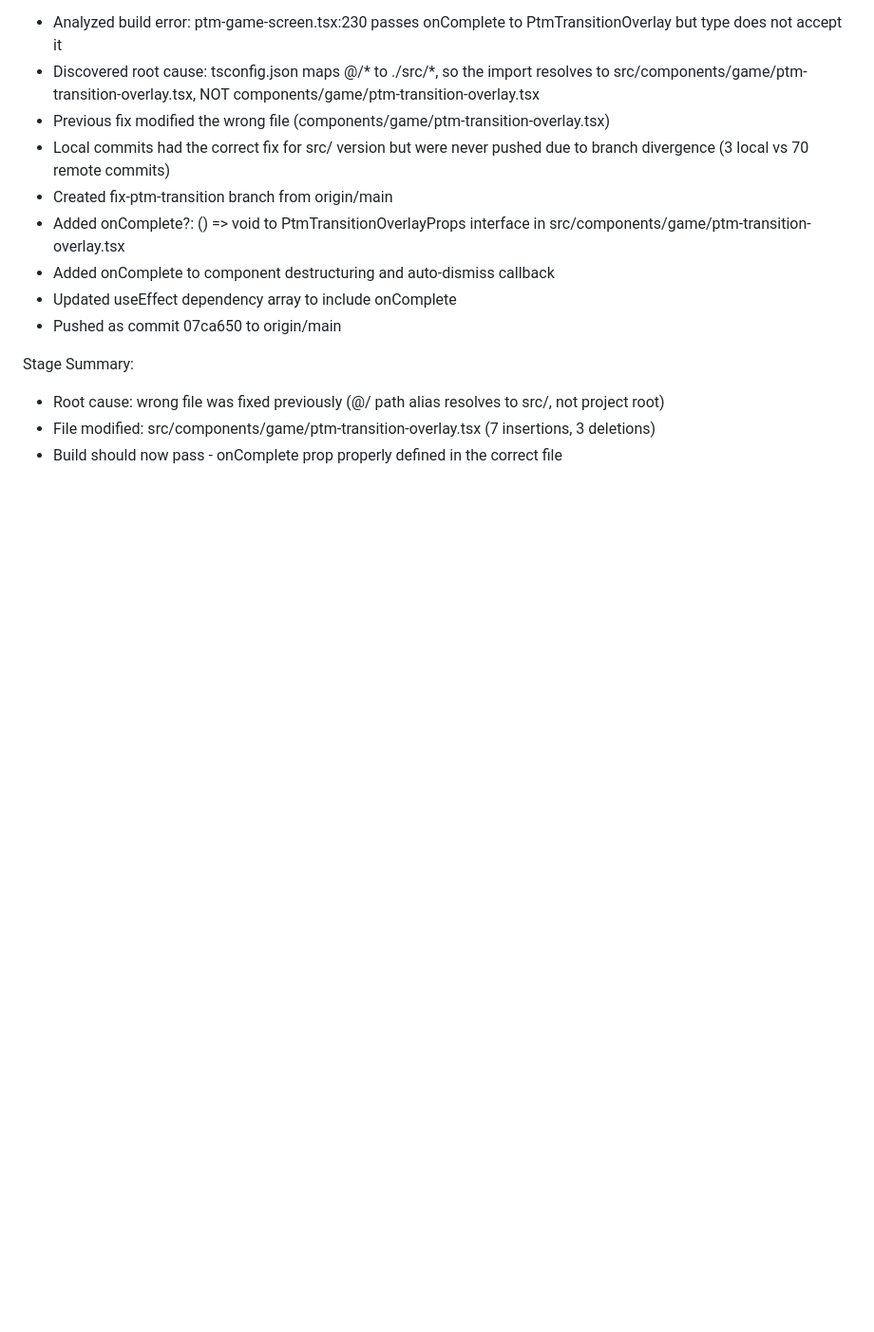
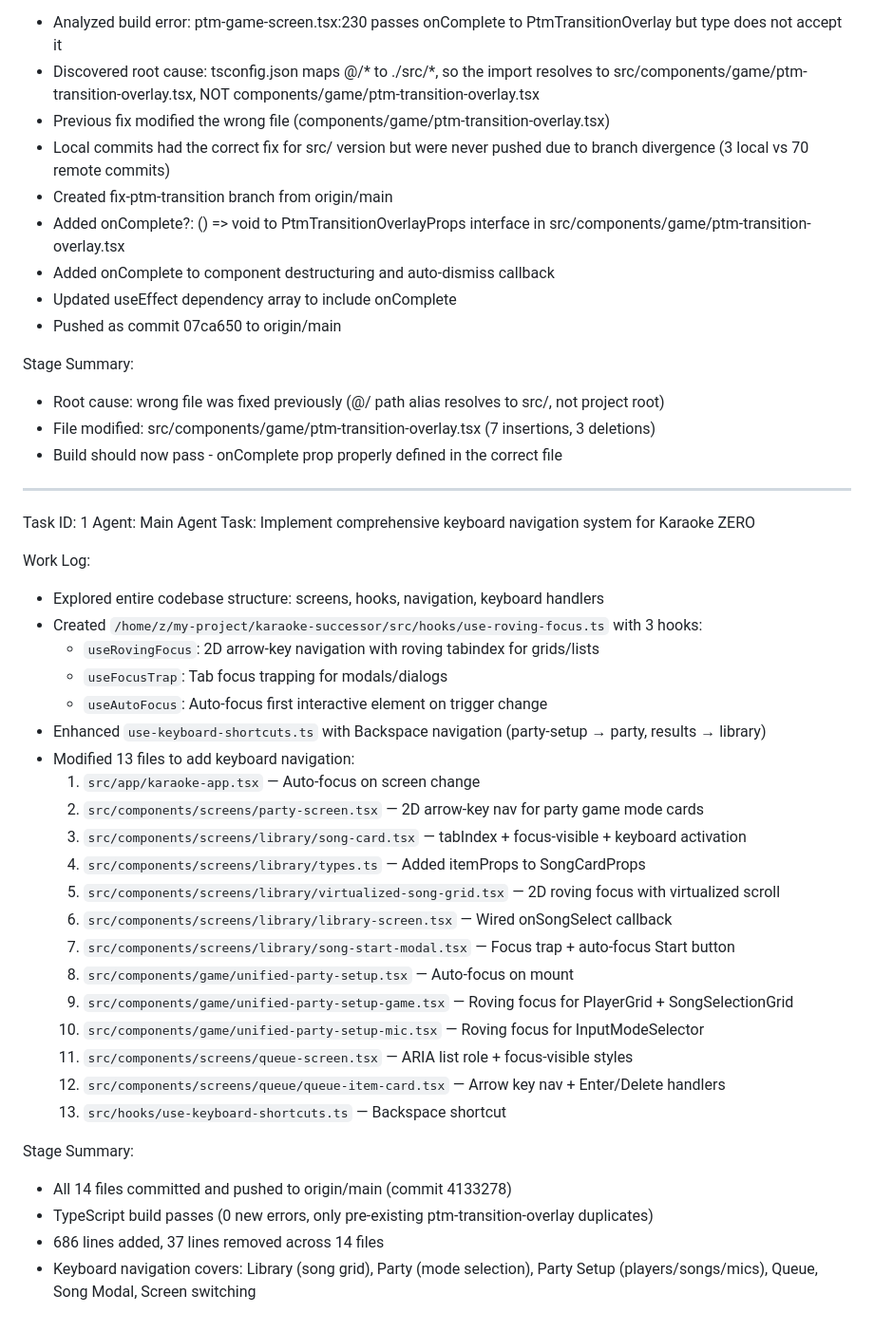
Before and after one commit to marco4192-ui/karaoke-successor, a Markdown page: worklog.md, the part around the change. Shown at 95% size. GitHub-like rendering; blank space fills up the shorter version.

Commit message:
5f7fa015-6ae7-420f-83a4-c9066bfab697

```diff
--- a/worklog.md
+++ b/worklog.md
@@ -746,3 +746,35 @@ Stage Summary:
 - Root cause: wrong file was fixed previously (@/ path alias resolves to src/, not project root)
 - File modified: src/components/game/ptm-transition-overlay.tsx (7 insertions, 3 deletions)
 - Build should now pass - onComplete prop properly defined in the correct file
+---
+Task ID: 1
+Agent: Main Agent
+Task: Implement comprehensive keyboard navigation system for Karaoke ZERO
+
+Work Log:
+- Explored entire codebase structure: screens, hooks, navigation, keyboard handlers
+- Created `/home/z/my-project/karaoke-successor/src/hooks/use-roving-focus.ts` with 3 hooks:
+  - `useRovingFocus`: 2D arrow-key navigation with roving tabindex for grids/lists
+  - `useFocusTrap`: Tab focus trapping for modals/dialogs
+  - `useAutoFocus`: Auto-focus first interactive element on trigger change
+- Enhanced `use-keyboard-shortcuts.ts` with Backspace navigation (party-setup → party, results → library)
+- Modified 13 files to add keyboard navigation:
+  1. `src/app/karaoke-app.tsx` — Auto-focus on screen change
+  2. `src/components/screens/party-screen.tsx` — 2D arrow-key nav for party game mode cards
+  3. `src/components/screens/library/song-card.tsx` — tabIndex + focus-visible + keyboard activation
+  4. `src/components/screens/library/types.ts` — Added itemProps to SongCardProps
+  5. `src/components/screens/library/virtualized-song-grid.tsx` — 2D roving focus with virtualized scroll
+  6. `src/components/screens/library/library-screen.tsx` — Wired onSongSelect callback
+  7. `src/components/screens/library/song-start-modal.tsx` — Focus trap + auto-focus Start button
+  8. `src/components/game/unified-party-setup.tsx` — Auto-focus on mount
+  9. `src/components/game/unified-party-setup-game.tsx` — Roving focus for PlayerGrid + SongSelectionGrid
+  10. `src/components/game/unified-party-setup-mic.tsx` — Roving focus for InputModeSelector
+  11. `src/components/screens/queue-screen.tsx` — ARIA list role + focus-visible styles
+  12. `src/components/screens/queue/queue-item-card.tsx` — Arrow key nav + Enter/Delete handlers
+  13. `src/hooks/use-keyboard-shortcuts.ts` — Backspace shortcut
+
+Stage Summary:
+- All 14 files committed and pushed to origin/main (commit 4133278)
+- TypeScript build passes (0 new errors, only pre-existing ptm-transition-overlay duplicates)
+- 686 lines added, 37 lines removed across 14 files
+- Keyboard navigation covers: Library (song grid), Party (mode selection), Party Setup (players/songs/mics), Queue, Song Modal, Screen switching
```
